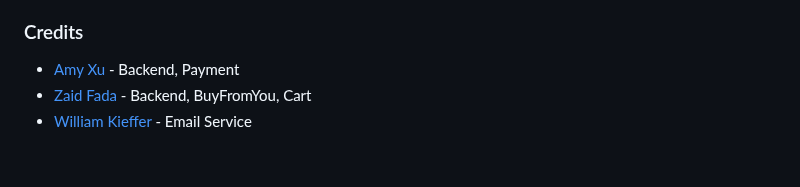
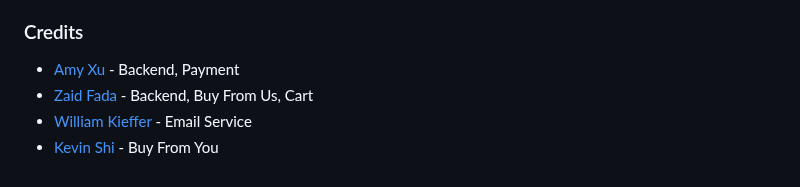
Before and after one commit to amyxu-08/ecommerce, a Markdown page: README.md, the part around the change. Rendered like a GitHub page.

```diff
--- a/README.md
+++ b/README.md
@@ -48,5 +48,6 @@ With this configuration, all of the features will work as intended.
 ### Credits
 
 * [Amy Xu](https://www.linkedin.com/in/amyxu08/) - Backend, Payment
-* [Zaid Fada](https://www.linkedin.com/in/zaid-fada/) - Backend, BuyFromYou, Cart
+* [Zaid Fada](https://www.linkedin.com/in/zaid-fada/) - Backend, Buy From Us, Cart
 * [William Kieffer](https://www.linkedin.com/in/williamkieffer24/) - Email Service
+* [Kevin Shi](https://www.linkedin.com/in/kevinshi0/) - Buy From You
```
